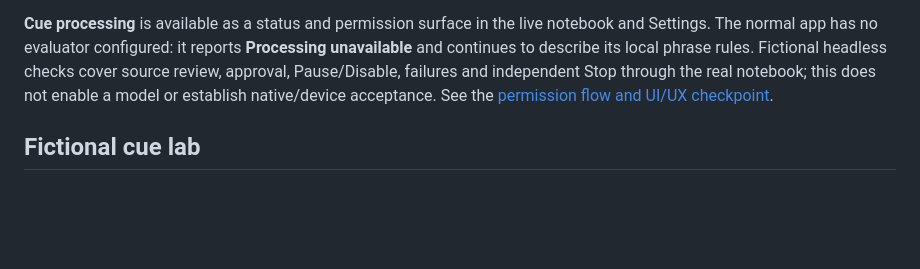
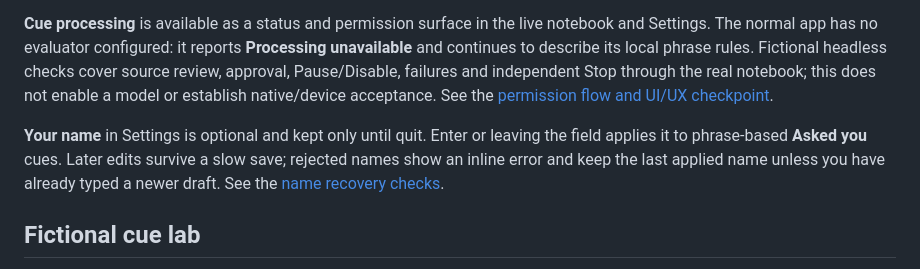
Before and after one commit to connorburgess/talkqte, a Markdown page: README.md, the part around the change. Drawn GitHub-style; blank space fills up the shorter version.

Commit message:
fix(settings): preserve newer name edits during saves
Signed-off-by: Connor Burgess <76454557+connorburgess@users.noreply.github.com>

```diff
--- a/README.md
+++ b/README.md
@@ -89,6 +89,8 @@ This has been checked with synthetic audio and a scripted recognizer in tests. T
 
 **Cue processing** is available as a status and permission surface in the live notebook and Settings. The normal app has no evaluator configured: it reports **Processing unavailable** and continues to describe its local phrase rules. Fictional headless checks cover source review, approval, Pause/Disable, failures and independent Stop through the real notebook; this does not enable a model or establish native/device acceptance. See the [permission flow and UI/UX checkpoint](docs/notebook-processing-controls.md).
 
+**Your name** in Settings is optional and kept only until quit. Enter or leaving the field applies it to phrase-based **Asked you** cues. Later edits survive a slow save; rejected names show an inline error and keep the last applied name unless you have already typed a newer draft. See the [name recovery checks](docs/name-save-recovery.md).
+
 ## Fictional cue lab
 
 An optional developer lab evaluates one bundled fictional scenario through Claude Code with Opus 5.5 using an existing subscription. It explores when to stay quiet or resolve a cue; it is separate from the phrase-based app and does not process real calls. `npm run lab:claude` lists cases without inference. Read the [lab setup and billing checks](docs/claude-cue-lab.md) before explicitly running a case; separately billed inference APIs are not supported.
```
Also changed, not shown: ROADMAP.md (+2 -0 lines), docs/name-save-recovery.md (added, +36 -0 lines), docs/product-readiness.md (+2 -0 lines), docs/assets/name-save-after.png (added), docs/assets/name-save-before.png (added), docs/assets/name-save-error-600.png (added), 4 other files.
